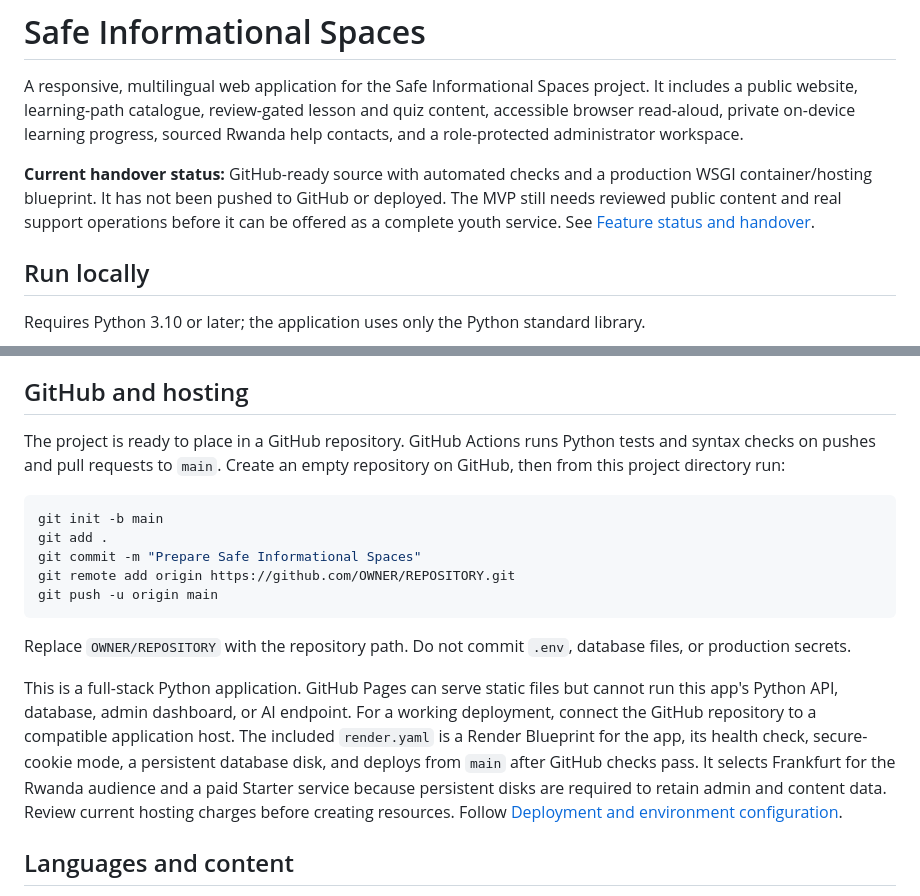
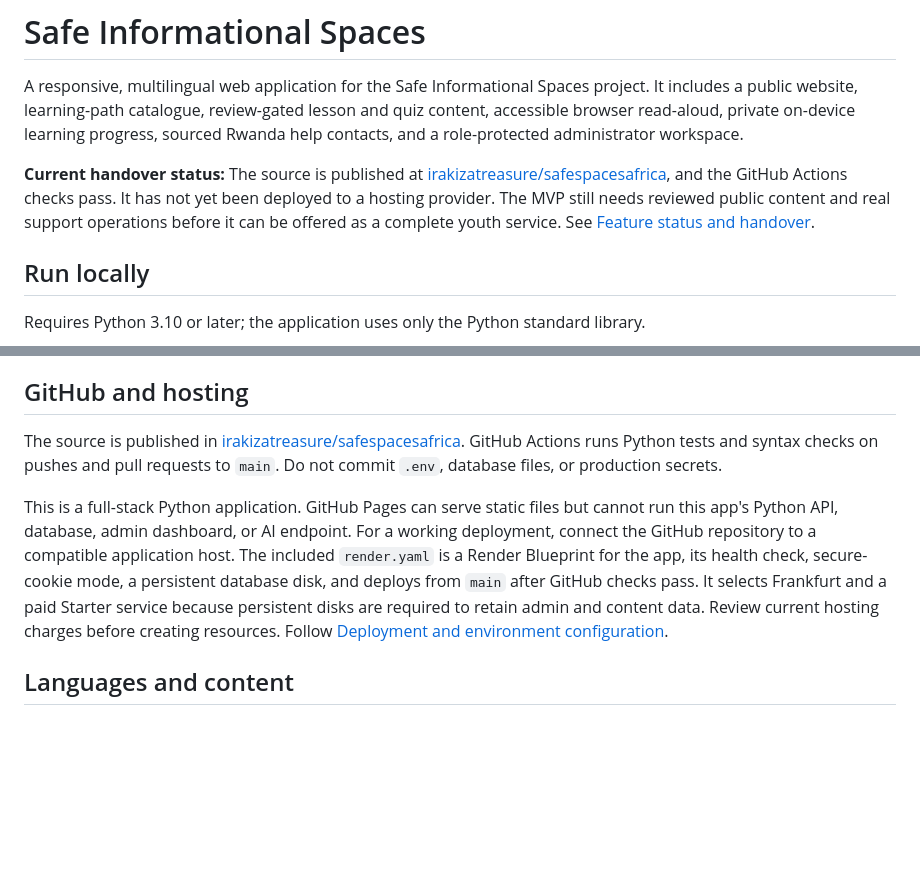
Before and after one commit to irakizatreasure/safespacesafrica, a Markdown page: README.md, 2 parts joined by grey strips. Drawn GitHub-style; blank space fills up the shorter version.

Commit message:
Update published deployment handoff

````diff
--- a/README.md
+++ b/README.md
@@ -2,7 +2,7 @@
 
 A responsive, multilingual web application for the Safe Informational Spaces project. It includes a public website, learning-path catalogue, review-gated lesson and quiz content, accessible browser read-aloud, private on-device learning progress, sourced Rwanda help contacts, and a role-protected administrator workspace.
 
-**Current handover status:** GitHub-ready source with automated checks and a production WSGI container/hosting blueprint. It has not been pushed to GitHub or deployed. The MVP still needs reviewed public content and real support operations before it can be offered as a complete youth service. See [Feature status and handover](docs/HANDOVER.md).
+**Current handover status:** The source is published at [irakizatreasure/safespacesafrica](https://github.com/irakizatreasure/safespacesafrica), and the GitHub Actions checks pass. It has not yet been deployed to a hosting provider. The MVP still needs reviewed public content and real support operations before it can be offered as a complete youth service. See [Feature status and handover](docs/HANDOVER.md).
 
 ## Run locally
 
@@ -44,19 +44,9 @@ The Compose file binds only to localhost. The container uses Gunicorn; public de
 
 ## GitHub and hosting
 
-The project is ready to place in a GitHub repository. GitHub Actions runs Python tests and syntax checks on pushes and pull requests to `main`. Create an empty repository on GitHub, then from this project directory run:
+The source is published in [irakizatreasure/safespacesafrica](https://github.com/irakizatreasure/safespacesafrica). GitHub Actions runs Python tests and syntax checks on pushes and pull requests to `main`. Do not commit `.env`, database files, or production secrets.
 
-```bash
-git init -b main
-git add .
-git commit -m "Prepare Safe Informational Spaces"
-git remote add origin https://github.com/OWNER/REPOSITORY.git
-git push -u origin main
-```
-
-Replace `OWNER/REPOSITORY` with the repository path. Do not commit `.env`, database files, or production secrets.
-
-This is a full-stack Python application. GitHub Pages can serve static files but cannot run this app's Python API, database, admin dashboard, or AI endpoint. For a working deployment, connect the GitHub repository to a compatible application host. The included `render.yaml` is a Render Blueprint for the app, its health check, secure-cookie mode, a persistent database disk, and deploys from `main` after GitHub checks pass. It selects Frankfurt for the Rwanda audience and a paid Starter service because persistent disks are required to retain admin and content data. Review current hosting charges before creating resources. Follow [Deployment and environment configuration](docs/DEPLOYMENT.md).
+This is a full-stack Python application. GitHub Pages can serve static files but cannot run this app's Python API, database, admin dashboard, or AI endpoint. For a working deployment, connect the GitHub repository to a compatible application host. The included `render.yaml` is a Render Blueprint for the app, its health check, secure-cookie mode, a persistent database disk, and deploys from `main` after GitHub checks pass. It selects Frankfurt and a paid Starter service because persistent disks are required to retain admin and content data. Review current hosting charges before creating resources. Follow [Deployment and environment configuration](docs/DEPLOYMENT.md).
 
 ## Languages and content
 
````
Also changed, not shown: docs/DEPLOYMENT.md (+7 -16 lines).
